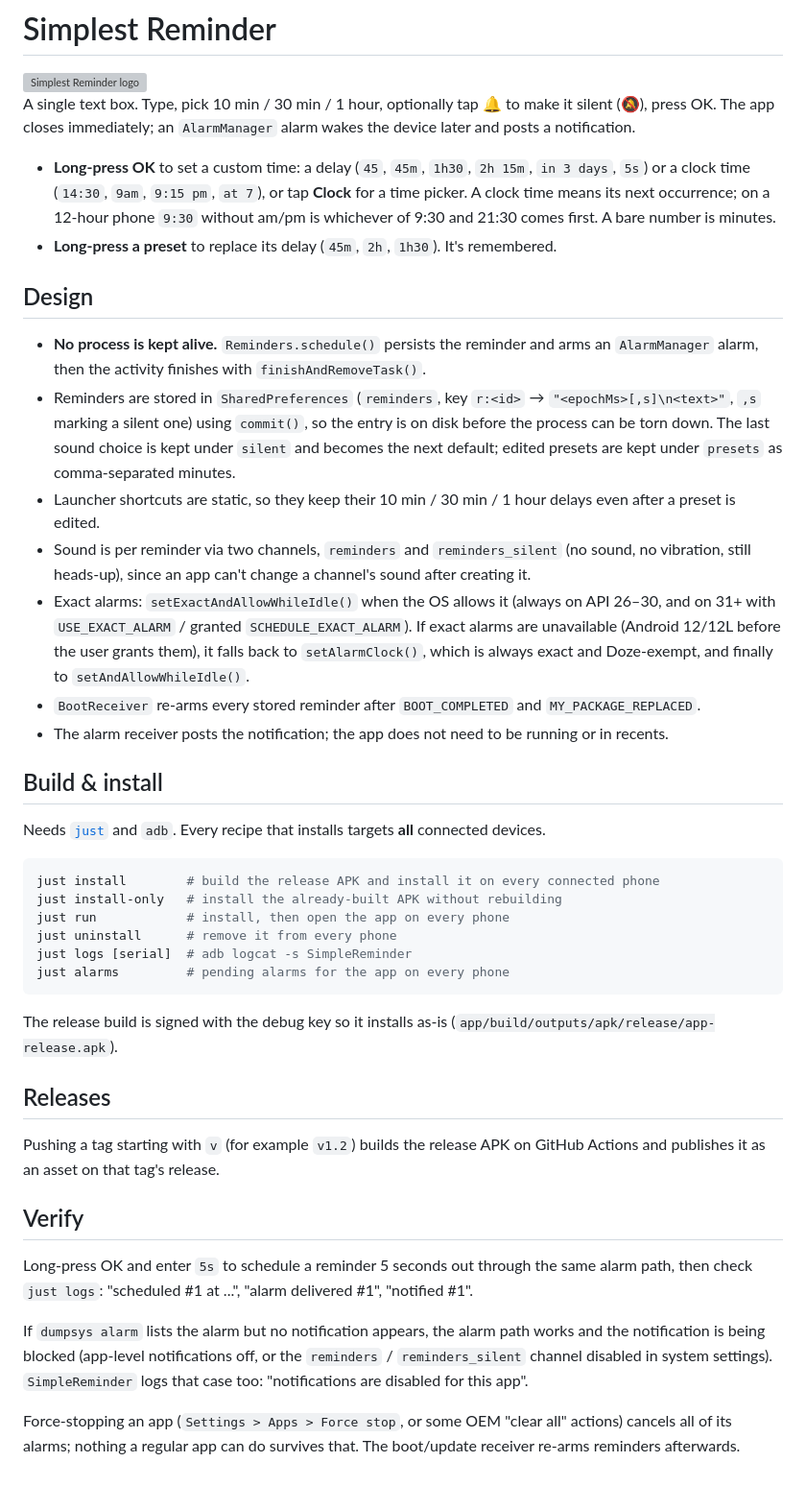
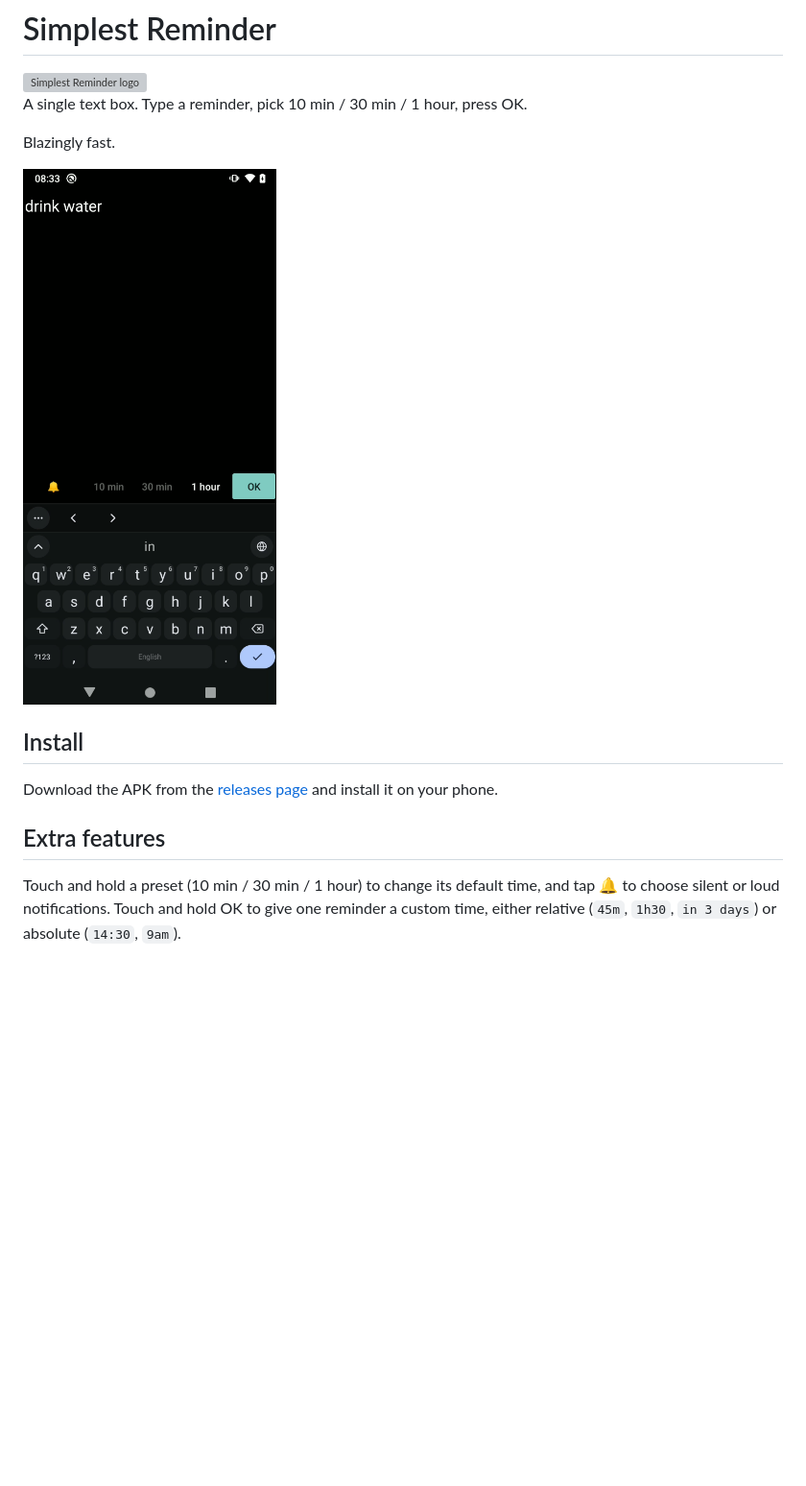
Before and after one commit to andunieee/simplest-reminder, a Markdown page: README.md, the part around the change. Shown at 96% size. GitHub-like rendering; pictures changed too: screenshot.png (added); blank space fills up the shorter version; grey boxes are pictures that could not be loaded.

Commit message:
better readme

````diff
--- a/README.md
+++ b/README.md
@@ -2,66 +2,16 @@
 
 <img src="art/logo.svg" width="96" alt="Simplest Reminder logo">
 
-A single text box. Type, pick 10 min / 30 min / 1 hour, optionally tap 🔔 to make it silent (🔕),
-press OK. The app closes immediately; an `AlarmManager` alarm wakes the device later and posts a
-notification.
+A single text box. Type a reminder, pick 10 min / 30 min / 1 hour, press OK.
 
-- **Long-press OK** to set a custom time: a delay (`45`, `45m`, `1h30`, `2h 15m`, `in 3 days`,
-  `5s`) or a clock time (`14:30`, `9am`, `9:15 pm`, `at 7`), or tap **Clock** for a time picker.
-  A clock time means its next occurrence; on a 12-hour phone `9:30` without am/pm is whichever of
-  9:30 and 21:30 comes first. A bare number is minutes.
-- **Long-press a preset** to replace its delay (`45m`, `2h`, `1h30`). It's remembered.
+Blazingly fast.
 
-## Design
+<img src="screenshot.png" width="320" alt="Screenshot of Simplest Reminder">
 
-- **No process is kept alive.** `Reminders.schedule()` persists the reminder and arms an
-  `AlarmManager` alarm, then the activity finishes with `finishAndRemoveTask()`.
-- Reminders are stored in `SharedPreferences` (`reminders`, key `r:<id>` → `"<epochMs>[,s]\n<text>"`,
-  `,s` marking a silent one) using `commit()`, so the entry is on disk before the process can be
-  torn down. The last sound choice is kept under `silent` and becomes the next default; edited
-  presets are kept under `presets` as comma-separated minutes.
-- Launcher shortcuts are static, so they keep their 10 min / 30 min / 1 hour delays even after a
-  preset is edited.
-- Sound is per reminder via two channels, `reminders` and `reminders_silent` (no sound, no
-  vibration, still heads-up), since an app can't change a channel's sound after creating it.
-- Exact alarms: `setExactAndAllowWhileIdle()` when the OS allows it (always on API 26–30, and on
-  31+ with `USE_EXACT_ALARM` / granted `SCHEDULE_EXACT_ALARM`). If exact alarms are unavailable
-  (Android 12/12L before the user grants them), it falls back to `setAlarmClock()`, which is
-  always exact and Doze-exempt, and finally to `setAndAllowWhileIdle()`.
-- `BootReceiver` re-arms every stored reminder after `BOOT_COMPLETED` and `MY_PACKAGE_REPLACED`.
-- The alarm receiver posts the notification; the app does not need to be running or in recents.
+## Install
 
-## Build & install
+Download the APK from the [releases page](https://github.com/andunieee/simplest-reminder/releases/latest) and install it on your phone.
 
-Needs [`just`](https://github.com/casey/just) and `adb`. Every recipe that installs targets **all**
-connected devices.
+## Extra features
 
-```sh
-just install        # build the release APK and install it on every connected phone
-just install-only   # install the already-built APK without rebuilding
-just run            # install, then open the app on every phone
-just uninstall      # remove it from every phone
-just logs [serial]  # adb logcat -s SimpleReminder
-just alarms         # pending alarms for the app on every phone
-```
-
-The release build is signed with the debug key so it installs as-is
-(`app/build/outputs/apk/release/app-release.apk`).
-
-## Releases
-
-Pushing a tag starting with `v` (for example `v1.2`) builds the release APK on GitHub Actions and
-publishes it as an asset on that tag's release.
-
-## Verify
-
-Long-press OK and enter `5s` to schedule a reminder 5 seconds out through the same alarm path,
-then check `just logs`: "scheduled #1 at ...", "alarm delivered #1", "notified #1".
-
-If `dumpsys alarm` lists the alarm but no notification appears, the alarm path works and the
-notification is being blocked (app-level notifications off, or the `reminders` /
-`reminders_silent` channel disabled in system settings). `SimpleReminder` logs that case too: "notifications are disabled for this app".
-
-Force-stopping an app (`Settings > Apps > Force stop`, or some OEM "clear all" actions) cancels
-all of its alarms; nothing a regular app can do survives that. The boot/update receiver re-arms
-reminders afterwards.
+Touch and hold a preset (10 min / 30 min / 1 hour) to change its default time, and tap 🔔 to choose silent or loud notifications. Touch and hold OK to give one reminder a custom time, either relative (`45m`, `1h30`, `in 3 days`) or absolute (`14:30`, `9am`).
````
